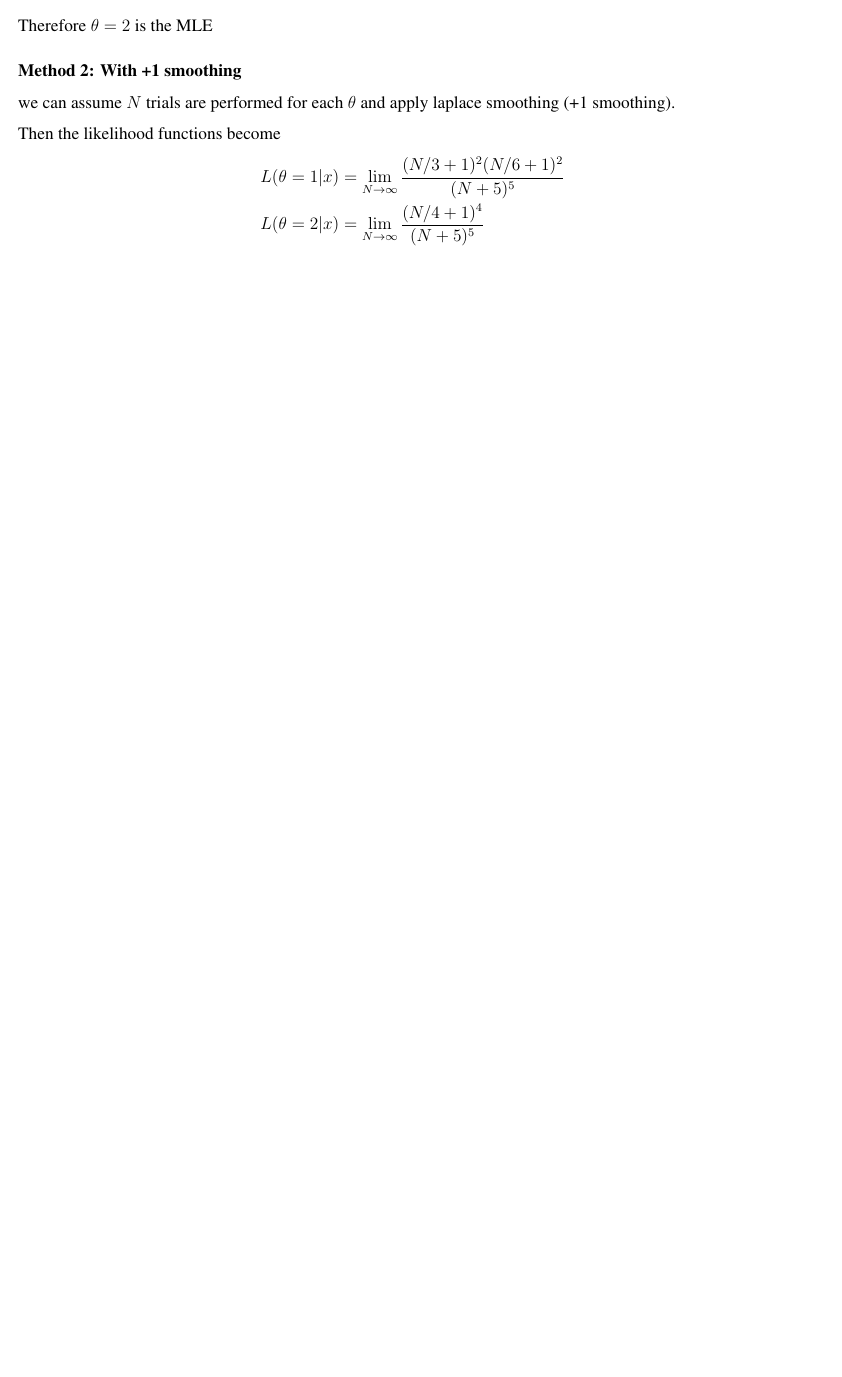
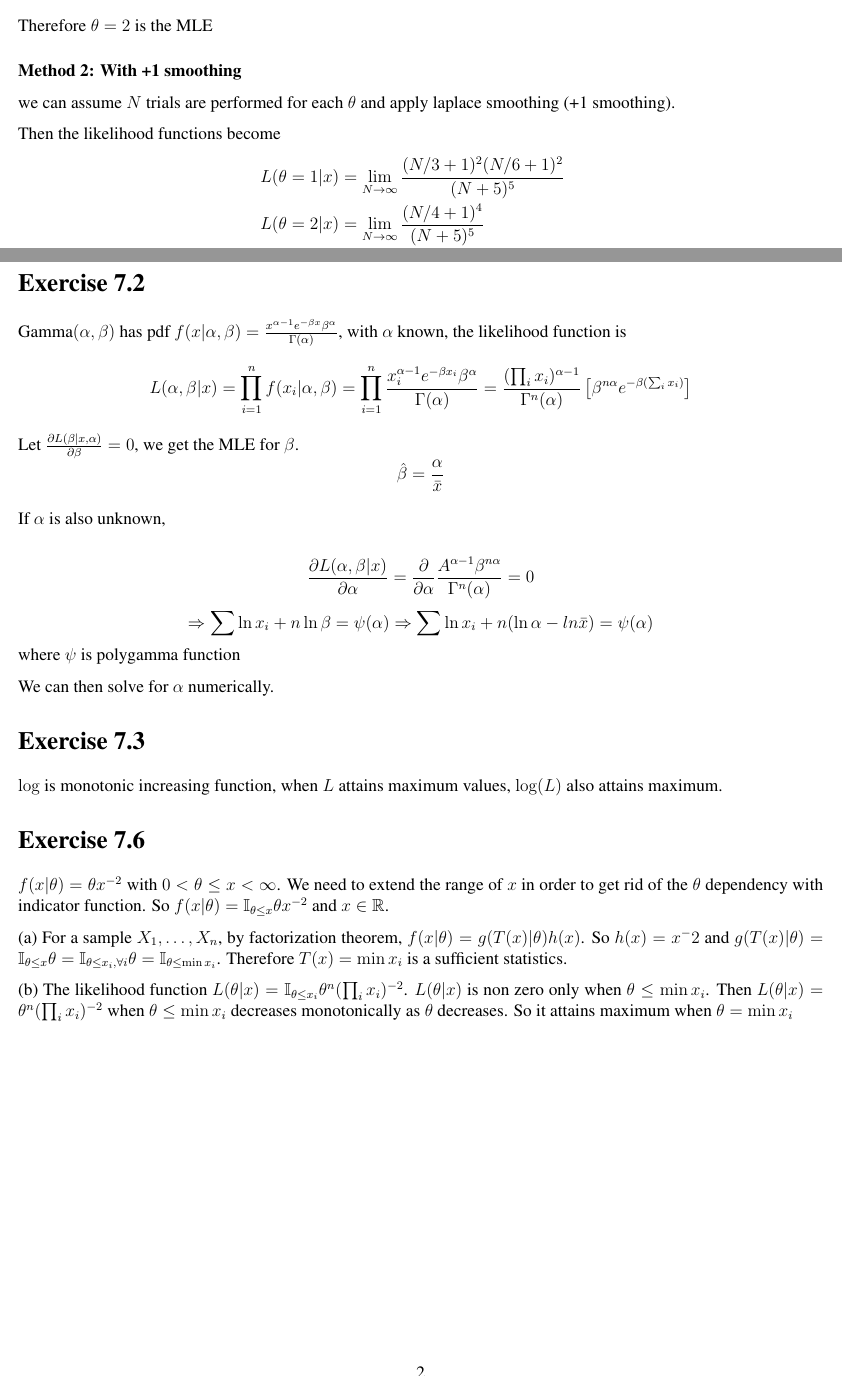
Before and after one commit to rxstudy/selfstudy_log, a LaTeX document (Stat-Infer2nd/ch07_point_estimation.tex): part of the page before the commit and two parts of pages 1 and 2 of 2 after it, the two joined at a grey line, cut so that both start at the same text, the shorter picture padded with empty space. Compiled offline with pdfLaTeX.

Commit message:
more stat exercies.

```diff
--- a/Stat-Infer2nd/ch07_point_estimation.tex
+++ b/Stat-Infer2nd/ch07_point_estimation.tex
@@ -42,4 +42,36 @@ Therefore $\theta=2$ is the MLE
 This is essentially the same as method 1.
 
 
+\section*{Exercise 7.2}
+ Gamma$(\alpha, \beta)$ has pdf $f(x|\alpha, \beta) = \frac{x^{\alpha - 1} e^{-\beta x} \beta^\alpha}{\Gamma(\alpha)}$, with $\alpha$ known, the likelihood function is $$
+   L(\alpha, \beta|x) = \prod^n_{i=1} f(x_i |\alpha, \beta)
+   = \prod^n_{i=1}\frac{x_i^{\alpha - 1} e^{-\beta x_i}\beta^\alpha}{\Gamma(\alpha)} = \frac{(\prod_i x_i)^{\alpha - 1}}{\Gamma^n(\alpha)} \left[ \beta^{n \alpha} e^{- \beta (\sum_i x_i)}\right]
+ $$
+ Let $\frac{\partial L(\beta|x, \alpha)}{\partial \beta} = 0$, we get the MLE for $\beta$. $$\hat{\beta} = \frac{\alpha}{\bar{x}}$$
+
+If $\alpha$ is also unknown,
+
+$$
+  \frac{\partial L(\alpha, \beta |x)}{\partial \alpha} =
+  \frac{\partial}{\partial \alpha}  \frac{A^{\alpha - 1}  \beta^{n \alpha}}{\Gamma^n(\alpha)} = 0 $$
+$$
+  \Rightarrow  \sum \ln x_i + n \ln \beta = \psi (\alpha)
+   \Rightarrow \sum \ln x_i + n (\ln \alpha - ln \bar{x}) = \psi (\alpha)
+$$
+ where $\psi$ is polygamma function
+
+We can then solve for $\alpha$ numerically.
+
+\section*{Exercise 7.3}
+$\log$ is monotonic increasing function, when $L$ attains maximum values, $\log (L)$ also attains maximum.
+
+
+\section*{Exercise 7.6}
+$f(x|\theta) = \theta x^{-2}$ with $0 < \theta \leq x < \infty$. We need to extend the range of $x$ in order to get rid of the $\theta$ dependency with indicator function. So $f(x | \theta) =  \mathbb{I}_{\theta \leq x} \theta x^{-2}$ and $x \in \mathbb{R}$.
+
+(a) For a sample $\varvec{X}$, by factorization theorem, $f(x|\theta) = g(T(x)|\theta)h(x)$. So $h(x) = x^-2$ and $g(T(x)|\theta) =  \mathbb{I}_{\theta \leq x} \theta = \mathbb{I}_{\theta \leq x_i,  \forall i} \theta = \mathbb{I}_{\theta \leq \min{x_i} }$. Therefore $T(x) = \min{x_i}$ is a sufficient statistics.
+
+(b) The likelihood function $L(\theta | x) = \mathbb{I}_{\theta \leq x_i} \theta^n (\prod_i x_i)^{-2}$. $L(\theta | x)$ is non zero only when $\theta \leq \min{x_i}$. Then $L(\theta | x) = \theta^n (\prod_i x_i)^{-2} $ when $\theta \leq \min{x_i}$ decreases monotonically as $\theta$ decreases. So it attains maximum when $\theta = \min{x_i}$
+
+
 \end{document}
```
Also changed, not shown: Stat-Infer2nd/ch07_point_estimation.pdf.
